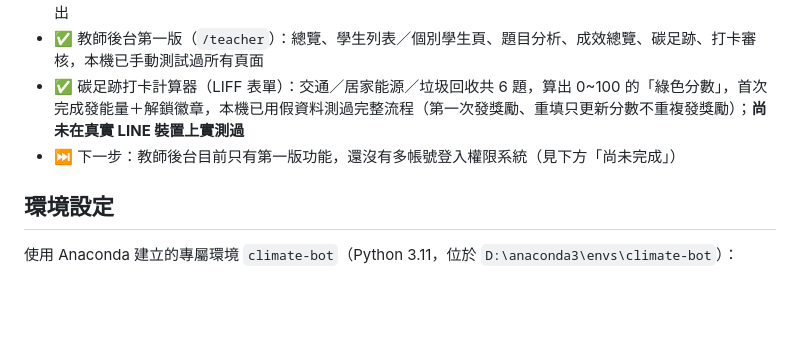
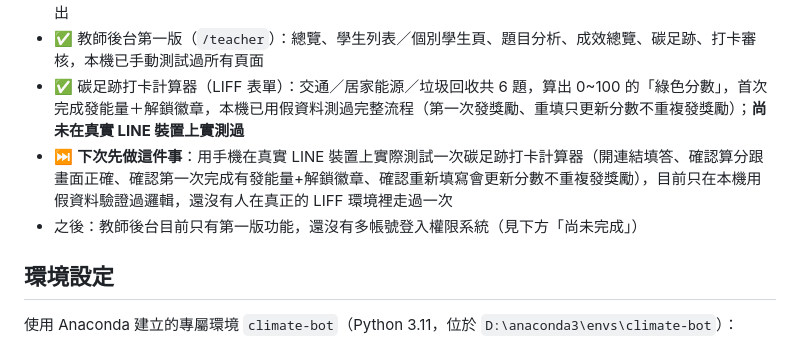
Before and after one commit to abby411716-lab/-climate-action-bot, a Markdown page: README.md, the part around the change. Rendered like a GitHub page; blank space fills up the shorter version.

Commit message:
Note next session's priority: test carbon footprint calculator on a real device

```diff
--- a/README.md
+++ b/README.md
@@ -9,7 +9,8 @@
 - ✅ 成效評估問卷（LIFF 表單）：前測/中測/後測三輪，已部署上線並在真實裝置上完整測試過一輪，可正常送出
 - ✅ 教師後台第一版（`/teacher`）：總覽、學生列表／個別學生頁、題目分析、成效總覽、碳足跡、打卡審核，本機已手動測試過所有頁面
 - ✅ 碳足跡打卡計算器（LIFF 表單）：交通／居家能源／垃圾回收共 6 題，算出 0~100 的「綠色分數」，首次完成發能量＋解鎖徽章，本機已用假資料測過完整流程（第一次發獎勵、重填只更新分數不重複發獎勵）；**尚未在真實 LINE 裝置上實測過**
-- ⏭️ 下一步：教師後台目前只有第一版功能，還沒有多帳號登入權限系統（見下方「尚未完成」）
+- ⏭️ **下次先做這件事**：用手機在真實 LINE 裝置上實際測試一次碳足跡打卡計算器（開連結填答、確認算分跟畫面正確、確認第一次完成有發能量+解鎖徽章、確認重新填寫會更新分數不重複發獎勵），目前只在本機用假資料驗證過邏輯，還沒有人在真正的 LIFF 環境裡走過一次
+- 之後：教師後台目前只有第一版功能，還沒有多帳號登入權限系統（見下方「尚未完成」）
 
 ## 環境設定
 
```
